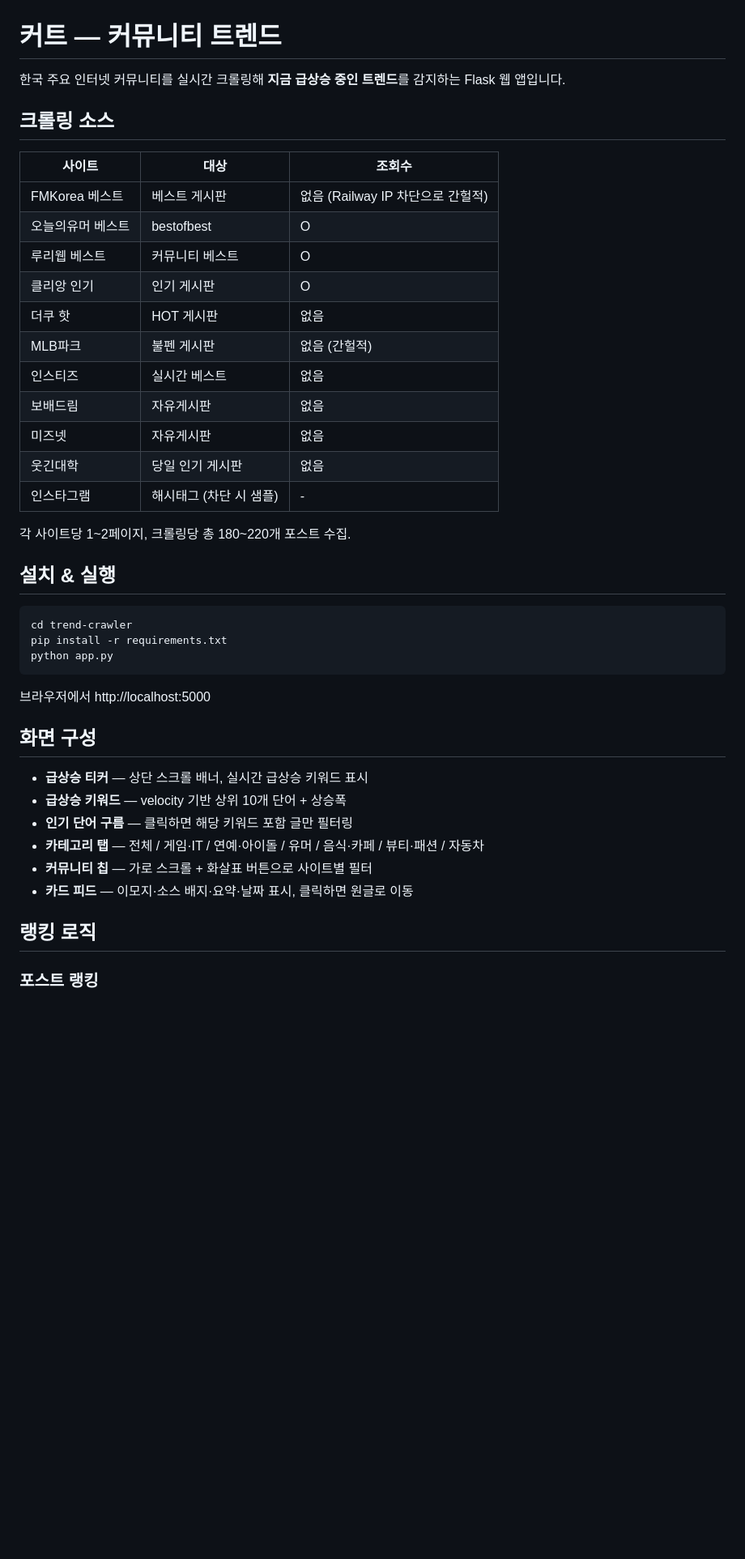
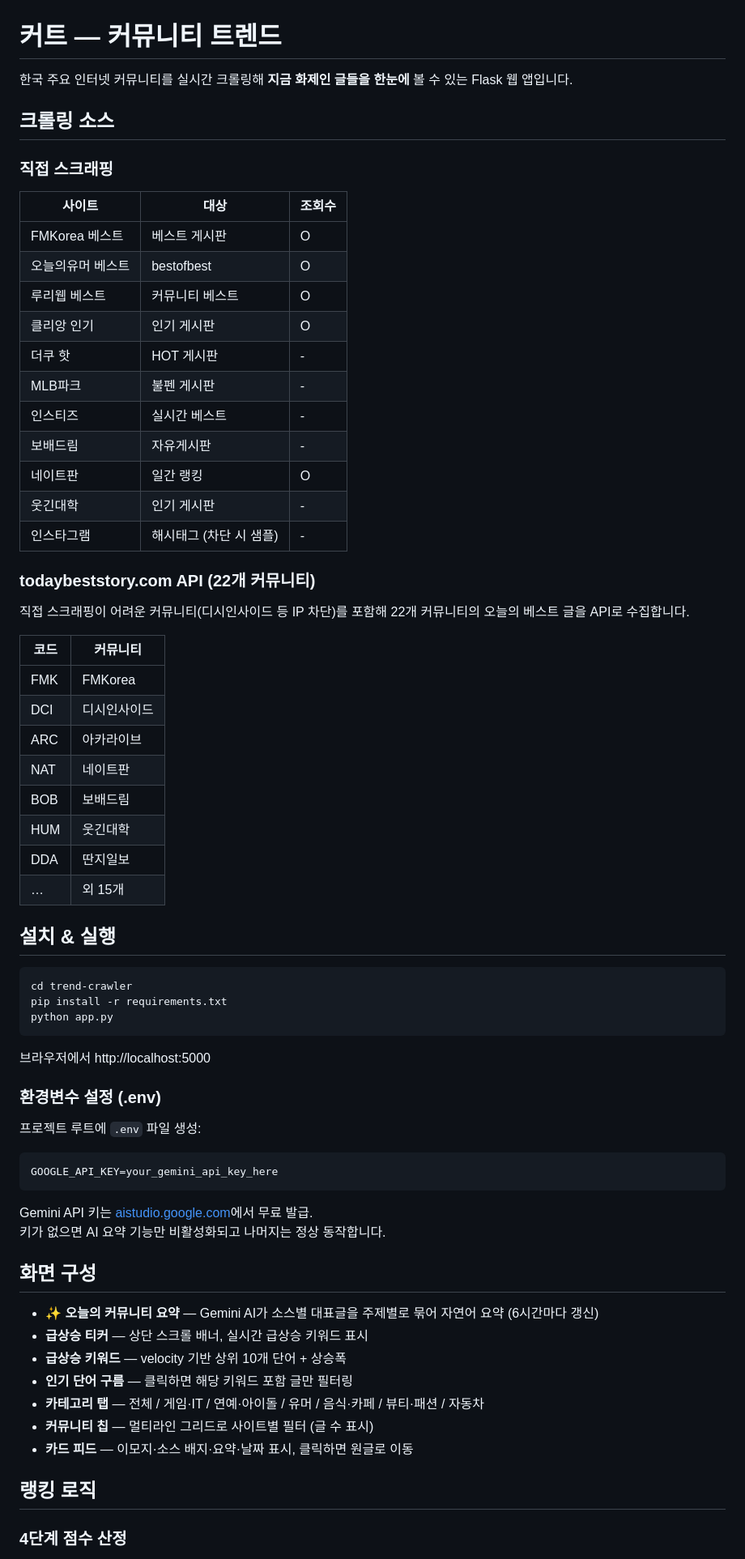
Before and after one commit to gumoyaz/korean-community-crawler, a Markdown page: README.md, the part around one of its changes. Shown at 81% size. Drawn GitHub-style; blank space fills up the shorter version.

````diff
--- a/README.md
+++ b/README.md
@@ -1,24 +1,39 @@
 # 커트 — 커뮤니티 트렌드
 
-한국 주요 인터넷 커뮤니티를 실시간 크롤링해 **지금 급상승 중인 트렌드**를 감지하는 Flask 웹 앱입니다.
+한국 주요 인터넷 커뮤니티를 실시간 크롤링해 **지금 화제인 글들을 한눈에** 볼 수 있는 Flask 웹 앱입니다.
 
 ## 크롤링 소스
 
+### 직접 스크래핑
+
 | 사이트 | 대상 | 조회수 |
 |---|---|---|
-| FMKorea 베스트 | 베스트 게시판 | 없음 (Railway IP 차단으로 간헐적) |
+| FMKorea 베스트 | 베스트 게시판 | O |
 | 오늘의유머 베스트 | bestofbest | O |
 | 루리웹 베스트 | 커뮤니티 베스트 | O |
 | 클리앙 인기 | 인기 게시판 | O |
-| 더쿠 핫 | HOT 게시판 | 없음 |
-| MLB파크 | 불펜 게시판 | 없음 (간헐적) |
-| 인스티즈 | 실시간 베스트 | 없음 |
-| 보배드림 | 자유게시판 | 없음 |
-| 미즈넷 | 자유게시판 | 없음 |
-| 웃긴대학 | 당일 인기 게시판 | 없음 |
+| 더쿠 핫 | HOT 게시판 | - |
+| MLB파크 | 불펜 게시판 | - |
+| 인스티즈 | 실시간 베스트 | - |
+| 보배드림 | 자유게시판 | - |
+| 네이트판 | 일간 랭킹 | O |
+| 웃긴대학 | 인기 게시판 | - |
 | 인스타그램 | 해시태그 (차단 시 샘플) | - |
 
-각 사이트당 1~2페이지, 크롤링당 총 180~220개 포스트 수집.
+### todaybeststory.com API (22개 커뮤니티)
+
+직접 스크래핑이 어려운 커뮤니티(디시인사이드 등 IP 차단)를 포함해 22개 커뮤니티의 오늘의 베스트 글을 API로 수집합니다.
+
+| 코드 | 커뮤니티 |
+|---|---|
+| FMK | FMKorea |
+| DCI | 디시인사이드 |
+| ARC | 아카라이브 |
+| NAT | 네이트판 |
+| BOB | 보배드림 |
+| HUM | 웃긴대학 |
+| DDA | 딴지일보 |
+| … | 외 15개 |
 
 ## 설치 & 실행
 
@@ -30,16 +45,28 @@ python app.py
 
 브라우저에서 http://localhost:5000
 
+### 환경변수 설정 (.env)
+
+프로젝트 루트에 `.env` 파일 생성:
+
+```
+GOOGLE_API_KEY=your_gemini_api_key_here
+```
+
+Gemini API 키는 [aistudio.google.com](https://aistudio.google.com)에서 무료 발급.
+키가 없으면 AI 요약 기능만 비활성화되고 나머지는 정상 동작합니다.
+
 ## 화면 구성
 
+- **✨ 오늘의 커뮤니티 요약** — Gemini AI가 소스별 대표글을 주제별로 묶어 자연어 요약 (6시간마다 갱신)
 - **급상승 티커** — 상단 스크롤 배너, 실시간 급상승 키워드 표시
 - **급상승 키워드** — velocity 기반 상위 10개 단어 + 상승폭
 - **인기 단어 구름** — 클릭하면 해당 키워드 포함 글만 필터링
 - **카테고리 탭** — 전체 / 게임·IT / 연예·아이돌 / 유머 / 음식·카페 / 뷰티·패션 / 자동차
-- **커뮤니티 칩** — 가로 스크롤 + 화살표 버튼으로 사이트별 필터
+- **커뮤니티 칩** — 멀티라인 그리드로 사이트별 필터 (글 수 표시)
 - **카드 피드** — 이모지·소스 배지·요약·날짜 표시, 클릭하면 원글로 이동
 
 ## 랭킹 로직
 
-### 포스트 랭킹
+### 4단계 점수 산정
 
````
Also changed, not shown: other parts of README.md (+53 -36 lines).
